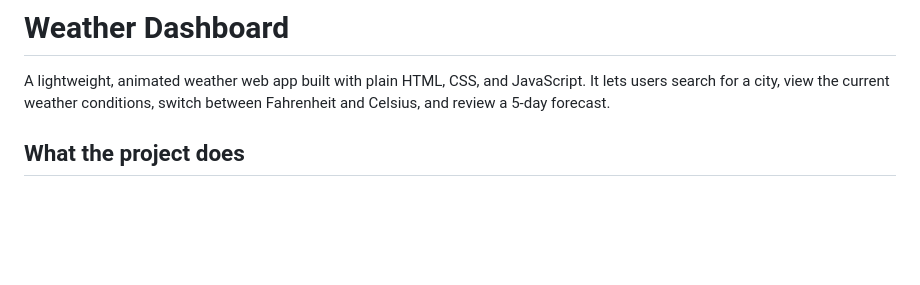
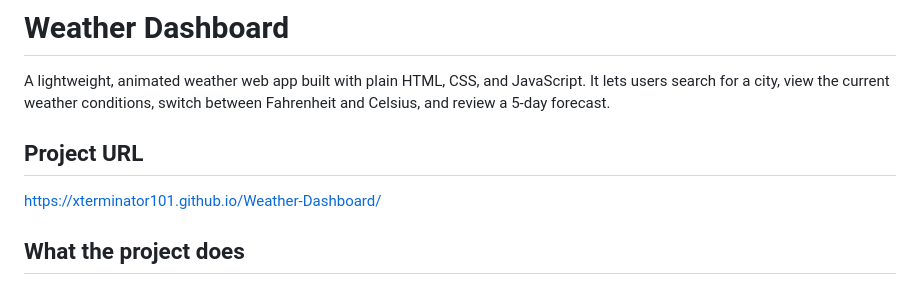
Before and after one commit to xterminator101/Weather-Dashboard, a Markdown page: README.md, the part around the change. GitHub-like rendering; blank space fills up the shorter version.

Commit message:
Add project URL to README
Added project URL for easy access.

```diff
--- a/README.md
+++ b/README.md
@@ -1,6 +1,10 @@
 # Weather Dashboard
 
 A lightweight, animated weather web app built with plain HTML, CSS, and JavaScript. It lets users search for a city, view the current weather conditions, switch between Fahrenheit and Celsius, and review a 5-day forecast.
+
+## Project URL
+
+https://xterminator101.github.io/Weather-Dashboard/
 
 ## What the project does
 
```
